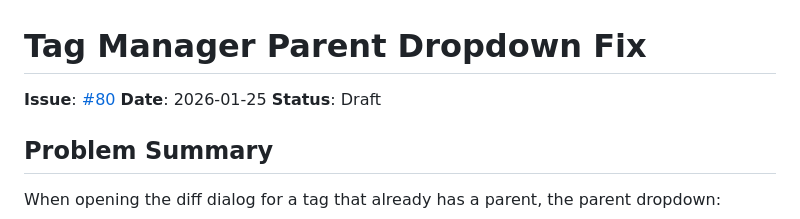
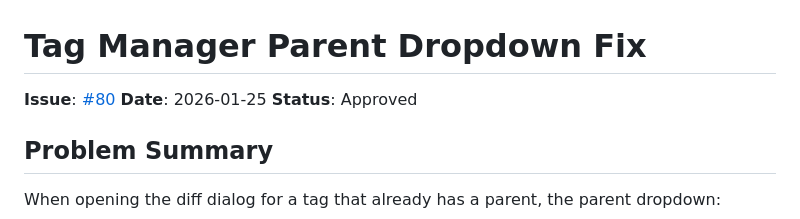
Before and after one commit to carrotwaxr/stash-plugins, a Markdown page: docs/plans/2026-01-25-tagmanager-parent-dropdown-design.md, the part around the change. Rendered like a GitHub page.

```diff
--- a/docs/plans/2026-01-25-tagmanager-parent-dropdown-design.md
+++ b/docs/plans/2026-01-25-tagmanager-parent-dropdown-design.md
@@ -2,7 +2,7 @@
 
 **Issue**: [#80](https://github.com/carrotwaxr/stash-plugins/issues/80)
 **Date**: 2026-01-25
-**Status**: Draft
+**Status**: Approved
 
 ## Problem Summary
 
```
Also changed, not shown: docs/plans/2026-01-25-tagmanager-parent-dropdown-impl.md (added, +240 -0 lines).
